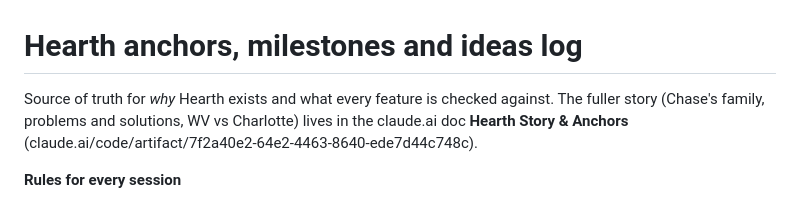
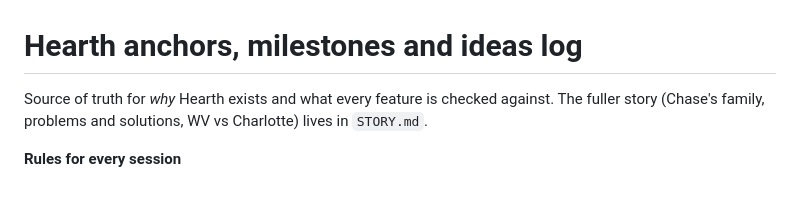
Before and after one commit to holroydchase-afk/Hearth, a Markdown page: ANCHORS.md, the part around the change. GitHub-like rendering.

```diff
--- a/ANCHORS.md
+++ b/ANCHORS.md
@@ -1,6 +1,6 @@
 # Hearth anchors, milestones and ideas log
 
-Source of truth for *why* Hearth exists and what every feature is checked against. The fuller story (Chase's family, problems and solutions, WV vs Charlotte) lives in the claude.ai doc **Hearth Story & Anchors** (claude.ai/code/artifact/7f2a40e2-64e2-4463-8640-ede7d44c748c).
+Source of truth for *why* Hearth exists and what every feature is checked against. The fuller story (Chase's family, problems and solutions, WV vs Charlotte) lives in `STORY.md`.
 
 **Rules for every session**
 - When Chase names a new anchor, add it here and to the doc.
```
Also changed, not shown: CLAUDE.md (+2 -1 lines), STORY.md (added, +76 -0 lines).
